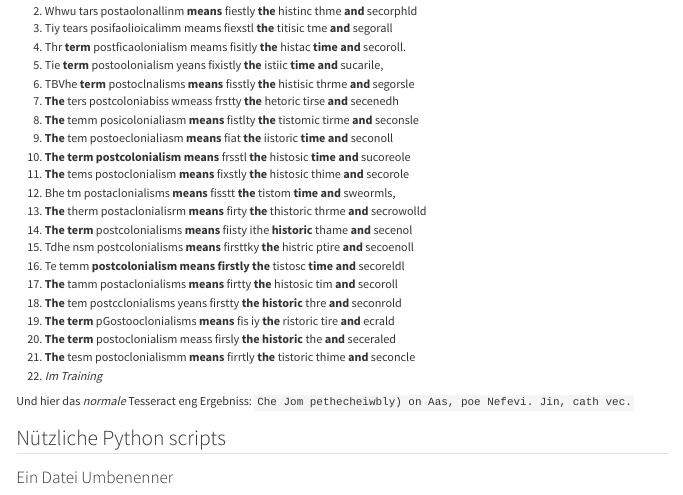
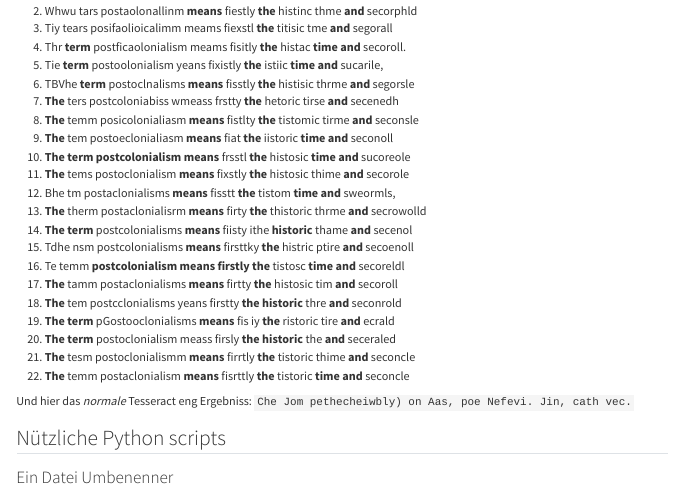
Before and after one commit to Marethyu9999/quarto, a Quarto document (tesstrain/tesstrain.qmd): the page in a window 1100 px wide, from 310 px down. Rendered offline with R 4.5, knitr and Pandoc in place of Quarto, with nearby package versions.

Commit message:
tesstrain 22nd it

```diff
--- a/tesstrain/tesstrain.qmd
+++ b/tesstrain/tesstrain.qmd
@@ -33,7 +33,7 @@ Satz: ***The term postcolonialism means firstly the historic time and secondly**
 19. **The** **term** pGostooclonialisms **means** fis iy **the** ristoric tire **and** ecrald
 20. **The term** postoclonialism meass firsly **the** **historic** the **and** seceraled
 21. **The** tesm postoclonialismm **means** firrtly **the** tistoric thime **and** seconcle
-22. *Im Training*
+22. **The** temm postaclonialism **means** fisrttly **the** tistoric **time** **and** seconcle
 
 Und hier das *normale* Tesseract eng Ergebniss: `Che Jom pethecheiwbly) on Aas, poe Nefevi. Jin, cath vec.`
 
```
Also changed, not shown: tesstrain/tesstrain.qmd (2 more changed lines).
